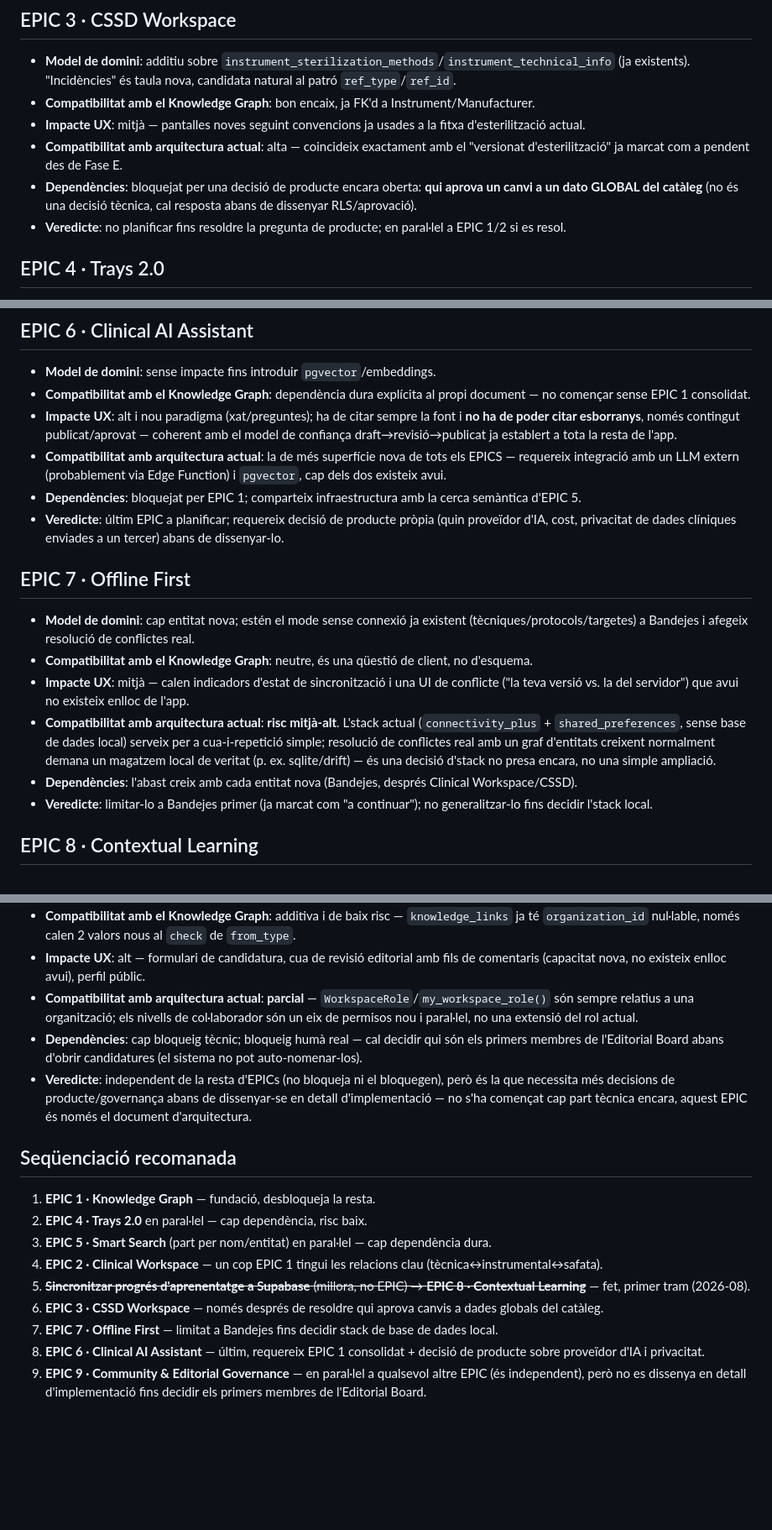
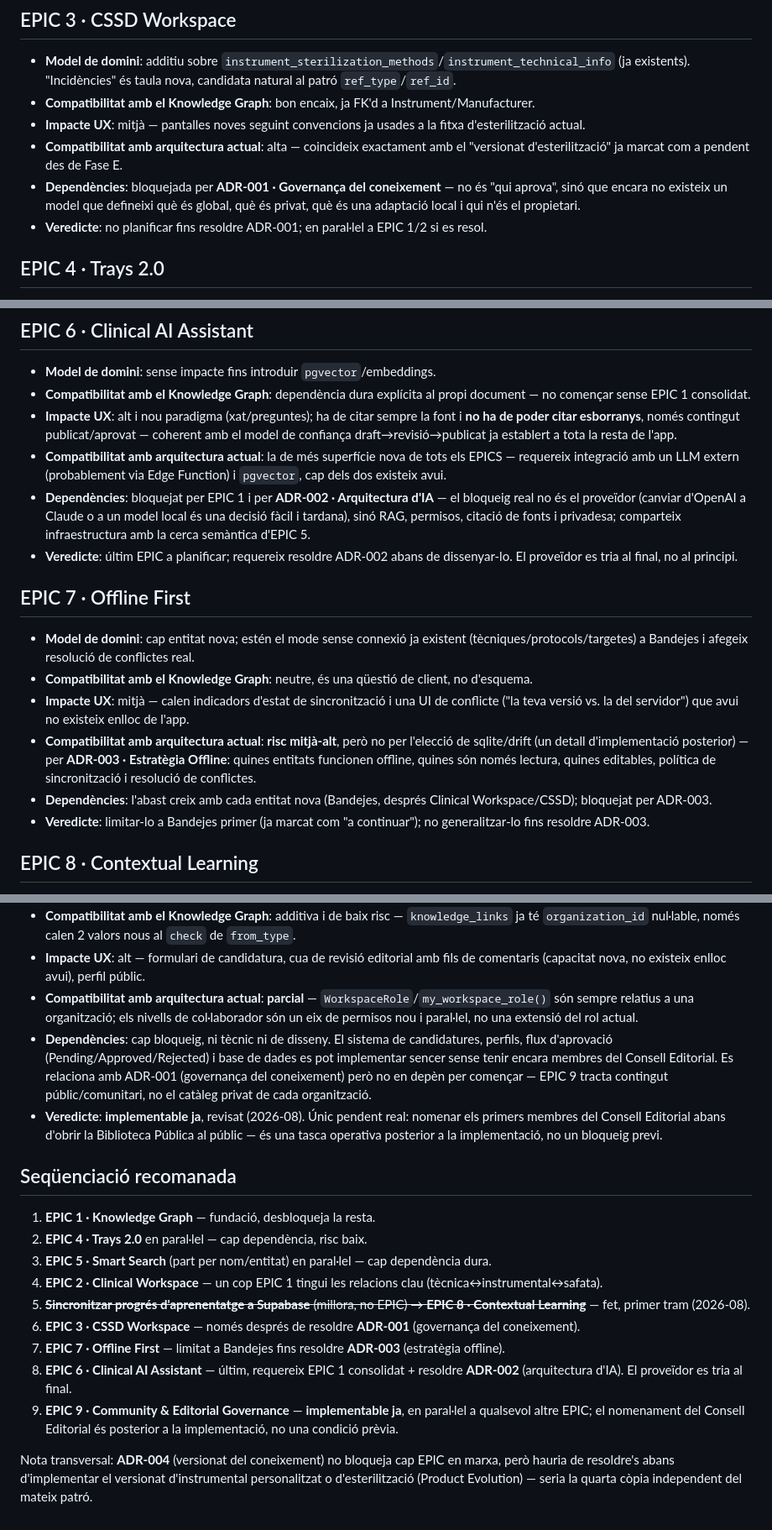
Before and after one commit to mikeyoshio/Instriq, a Markdown page: docs/BACKLOG.md, 3 parts joined by grey strips. Shown at 84% size. GitHub-like rendering; blank space fills up the shorter version.

```diff
--- a/docs/BACKLOG.md
+++ b/docs/BACKLOG.md
@@ -398,8 +417,8 @@ Cada EPIC avaluat segons els 5 criteris anteriors. Base de referència: el model
 * **Compatibilitat amb el Knowledge Graph**: bon encaix, ja FK'd a Instrument/Manufacturer.
 * **Impacte UX**: mitjà — pantalles noves seguint convencions ja usades a la fitxa d'esterilització actual.
 * **Compatibilitat amb arquitectura actual**: alta — coincideix exactament amb el "versionat d'esterilització" ja marcat com a pendent des de Fase E.
-* **Dependències**: bloquejat per una decisió de producte encara oberta: **qui aprova un canvi a un dato GLOBAL del catàleg** (no és una decisió tècnica, cal resposta abans de dissenyar RLS/aprovació).
-* **Veredicte**: no planificar fins resoldre la pregunta de producte; en paral·lel a EPIC 1/2 si es resol.
+* **Dependències**: bloquejada per **ADR-001 · Governança del coneixement** — no és "qui aprova", sinó que encara no existeix un model que defineixi què és global, què és privat, què és una adaptació local i qui n'és el propietari.
+* **Veredicte**: no planificar fins resoldre ADR-001; en paral·lel a EPIC 1/2 si es resol.
 
 ## EPIC 4 · Trays 2.0
 
@@ -431,17 +450,17 @@ Dos bugs reals trobats i arreglats durant la verificació: (1) les etiquetes de
 * **Compatibilitat amb el Knowledge Graph**: dependència dura explícita al propi document — no començar sense EPIC 1 consolidat.
 * **Impacte UX**: alt i nou paradigma (xat/preguntes); ha de citar sempre la font i **no ha de poder citar esborranys**, només contingut publicat/aprovat — coherent amb el model de confiança draft→revisió→publicat ja establert a tota la resta de l'app.
 * **Compatibilitat amb arquitectura actual**: la de més superfície nova de tots els EPICS — requereix integració amb un LLM extern (probablement via Edge Function) i `pgvector`, cap dels dos existeix avui.
-* **Dependències**: bloquejat per EPIC 1; comparteix infraestructura amb la cerca semàntica d'EPIC 5.
-* **Veredicte**: últim EPIC a planificar; requereix decisió de producte pròpia (quin proveïdor d'IA, cost, privacitat de dades clíniques enviades a un tercer) abans de dissenyar-lo.
+* **Dependències**: bloquejat per EPIC 1 i per **ADR-002 · Arquitectura d'IA** — el bloqueig real no és el proveïdor (canviar d'OpenAI a Claude o a un model local és una decisió fàcil i tardana), sinó RAG, permisos, citació de fonts i privadesa; comparteix infraestructura amb la cerca semàntica d'EPIC 5.
+* **Veredicte**: últim EPIC a planificar; requereix resoldre ADR-002 abans de dissenyar-lo. El proveïdor es tria al final, no al principi.
 
 ## EPIC 7 · Offline First
 
 * **Model de domini**: cap entitat nova; estén el mode sense connexió ja existent (tècniques/protocols/targetes) a Bandejes i afegeix resolució de conflictes real.
 * **Compatibilitat amb el Knowledge Graph**: neutre, és una qüestió de client, no d'esquema.
 * **Impacte UX**: mitjà — calen indicadors d'estat de sincronització i una UI de conflicte ("la teva versió vs. la del servidor") que avui no existeix enlloc de l'app.
-* **Compatibilitat amb arquitectura actual**: **risc mitjà-alt**. L'stack actual (`connectivity_plus` + `shared_preferences`, sense base de dades local) serveix per a cua-i-repetició simple; resolució de conflictes real amb un graf d'entitats creixent normalment demana un magatzem local de veritat (p. ex. sqlite/drift) — és una decisió d'stack no presa encara, no una simple ampliació.
-* **Dependències**: l'abast creix amb cada entitat nova (Bandejes, després Clinical Workspace/CSSD).
-* **Veredicte**: limitar-lo a Bandejes primer (ja marcat com "a continuar"); no generalitzar-lo fins decidir l'stack local.
+* **Compatibilitat amb arquitectura actual**: **risc mitjà-alt**, però no per l'elecció de sqlite/drift (un detall d'implementació posterior) — per **ADR-003 · Estratègia Offline**: quines entitats funcionen offline, quines són només lectura, quines editables, política de sincronització i resolució de conflictes.
+* **Dependències**: l'abast creix amb cada entitat nova (Bandejes, després Clinical Workspace/CSSD); bloquejat per ADR-003.
+* **Veredicte**: limitar-lo a Bandejes primer (ja marcat com "a continuar"); no generalitzar-lo fins resoldre ADR-003.
 
 ## EPIC 8 · Contextual Learning
 
@@ -466,8 +485,8 @@ Calgué activar `coreLibraryDesugaringEnabled` i afegir `desugar_jdk_libs` a `an
 * **Compatibilitat amb el Knowledge Graph**: additiva i de baix risc — `knowledge_links` ja té `organization_id` nul·lable, només calen 2 valors nous al `check` de `from_type`.
 * **Impacte UX**: alt — formulari de candidatura, cua de revisió editorial amb fils de comentaris (capacitat nova, no existeix enlloc avui), perfil públic.
 * **Compatibilitat amb arquitectura actual**: **parcial** — `WorkspaceRole`/`my_workspace_role()` són sempre relatius a una organització; els nivells de col·laborador són un eix de permisos nou i paral·lel, no una extensió del rol actual.
-* **Dependències**: cap bloqueig tècnic; bloqueig humà real — cal decidir qui són els primers membres de l'Editorial Board abans d'obrir candidatures (el sistema no pot auto-nomenar-los).
-* **Veredicte**: independent de la resta d'EPICs (no bloqueja ni el bloquegen), però és la que necessita més decisions de producte/governança abans de dissenyar-se en detall d'implementació — no s'ha començat cap part tècnica encara, aquest EPIC és només el document d'arquitectura.
+* **Dependències**: cap bloqueig, ni tècnic ni de disseny. El sistema de candidatures, perfils, flux d'aprovació (Pending/Approved/Rejected) i base de dades es pot implementar sencer sense tenir encara membres del Consell Editorial. Es relaciona amb ADR-001 (governança del coneixement) però no en depèn per començar — EPIC 9 tracta contingut públic/comunitari, no el catàleg privat de cada organització.
+* **Veredicte**: **implementable ja**, revisat (2026-08). Únic pendent real: nomenar els primers membres del Consell Editorial abans d'obrir la Biblioteca Pública al públic — és una tasca operativa posterior a la implementació, no un bloqueig previ.
 
 ## Seqüenciació recomanada
 
@@ -476,7 +495,9 @@ Calgué activar `coreLibraryDesugaringEnabled` i afegir `desugar_jdk_libs` a `an
 3. **EPIC 5 · Smart Search** (part per nom/entitat) en paral·lel — cap dependència dura.
 4. **EPIC 2 · Clinical Workspace** — un cop EPIC 1 tingui les relacions clau (tècnica↔instrumental↔safata).
 5. ~~**Sincronitzar progrés d'aprenentatge a Supabase** (millora, no EPIC) → **EPIC 8 · Contextual Learning**~~ — fet, primer tram (2026-08).
-6. **EPIC 3 · CSSD Workspace** — només després de resoldre qui aprova canvis a dades globals del catàleg.
-7. **EPIC 7 · Offline First** — limitat a Bandejes fins decidir stack de base de dades local.
-8. **EPIC 6 · Clinical AI Assistant** — últim, requereix EPIC 1 consolidat + decisió de producte sobre proveïdor d'IA i privacitat.
-9. **EPIC 9 · Community & Editorial Governance** — en paral·lel a qualsevol altre EPIC (és independent), però no es dissenya en detall d'implementació fins decidir els primers membres de l'Editorial Board.
+6. **EPIC 3 · CSSD Workspace** — només després de resoldre **ADR-001** (governança del coneixement).
+7. **EPIC 7 · Offline First** — limitat a Bandejes fins resoldre **ADR-003** (estratègia offline).
+8. **EPIC 6 · Clinical AI Assistant** — últim, requereix EPIC 1 consolidat + resoldre **ADR-002** (arquitectura d'IA). El proveïdor es tria al final.
+9. **EPIC 9 · Community & Editorial Governance** — **implementable ja**, en paral·lel a qualsevol altre EPIC; el nomenament del Consell Editorial és posterior a la implementació, no una condició prèvia.
+
+Nota transversal: **ADR-004** (versionat del coneixement) no bloqueja cap EPIC en marxa, però hauria de resoldre's abans d'implementar el versionat d'instrumental personalitzat o d'esterilització (Product Evolution) — seria la quarta còpia independent del mateix patró.
```
Also changed, not shown: other parts of docs/BACKLOG.md (+44 -25 lines).
